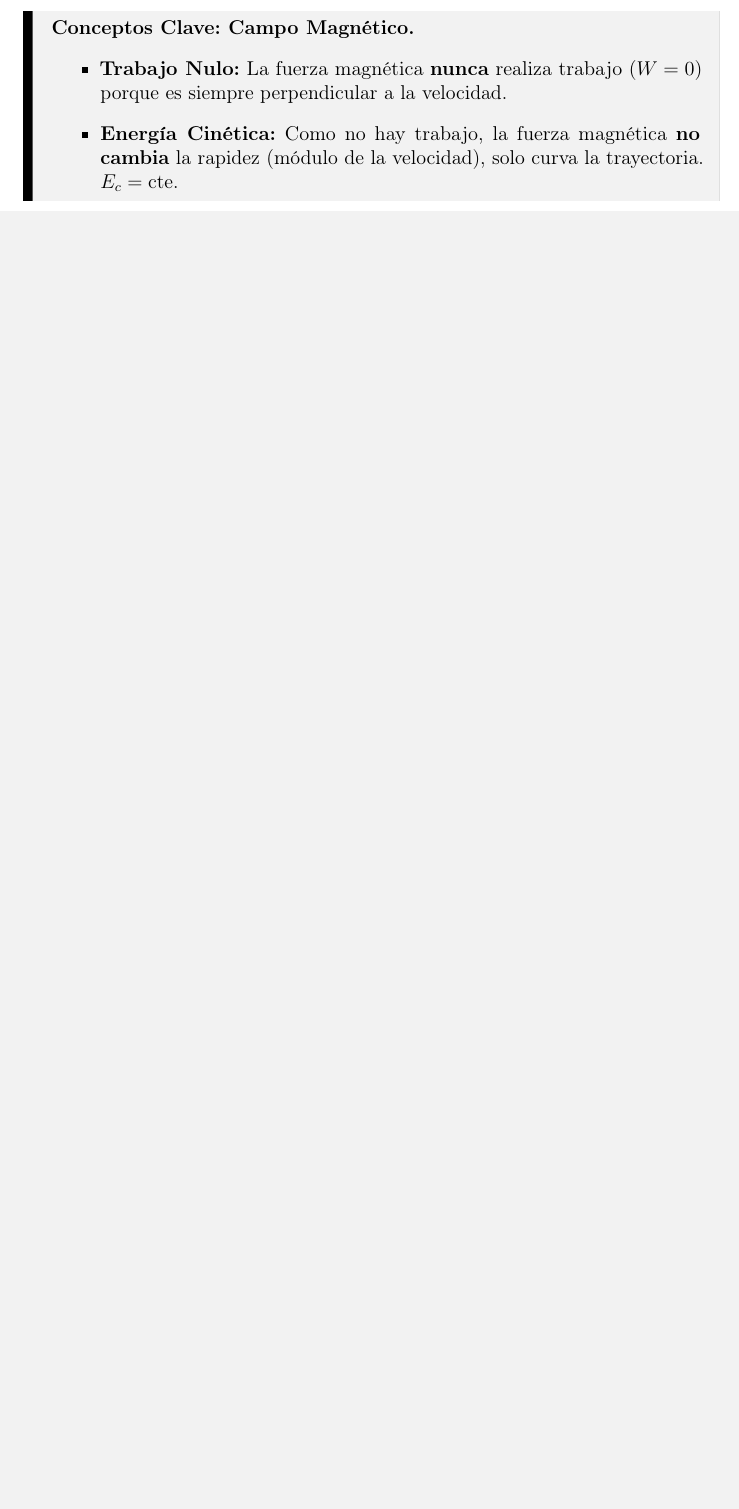
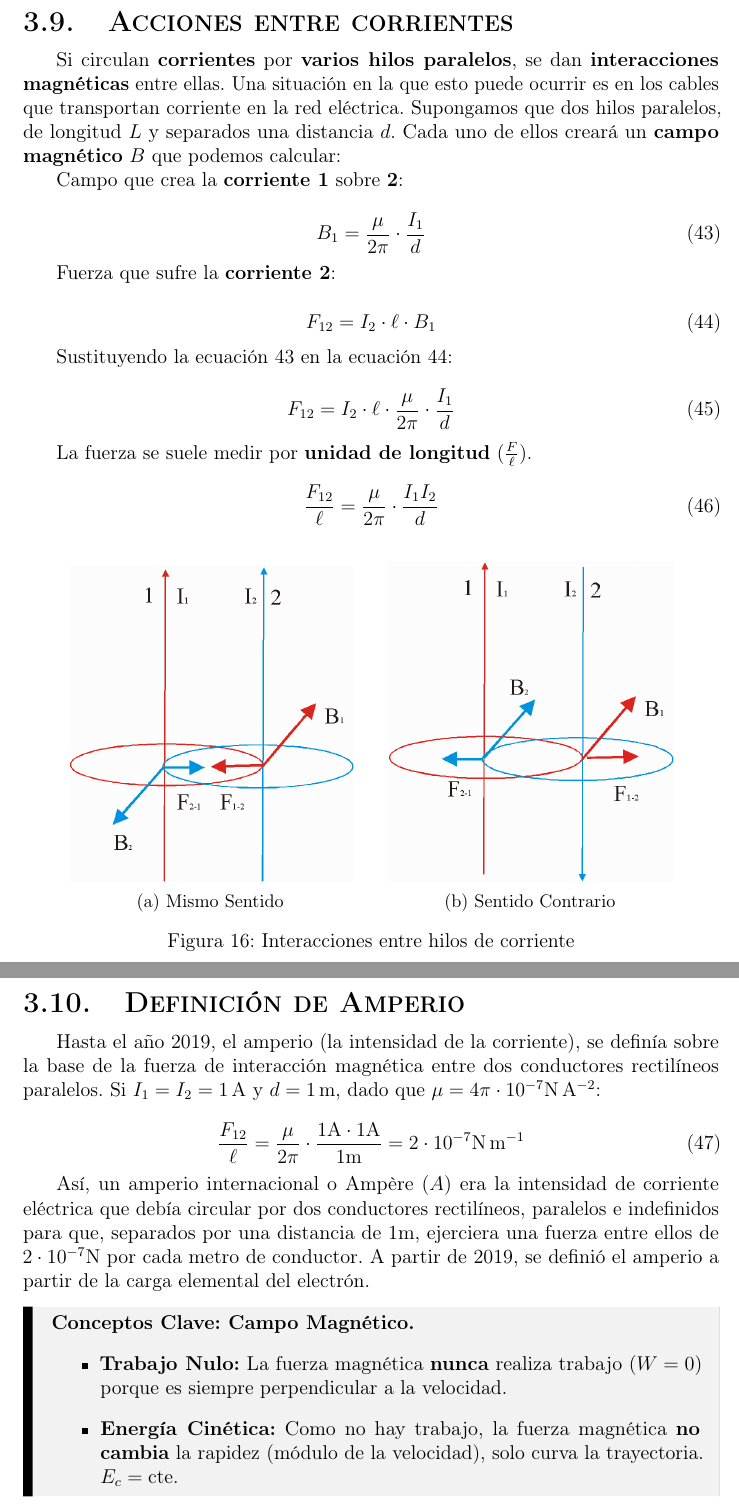
Before and after one commit to manu-snchz/Fisica-2-Bachillerato, a LaTeX document (document.tex): part of page 22 of 23 before the commit and two parts of pages 23 and 24 of 25 after it, the two joined at a grey line, cut at the place of the change, the shorter picture padded with empty space. Compiled offline with pdfLaTeX.

Commit message:
feat: Add new sections on current interactions and Ampere definition, including new figures.

```diff
--- a/document.tex
+++ b/document.tex
@@ -824,3 +826,58 @@ Las líneas de campo son circunferencias \textbf{centradas} en el hilo, que se e
+\subsection{Acciones entre corrientes}
+
+Si circulan \textbf{corrientes} por \textbf{varios hilos paralelos}, se dan \textbf{interacciones magnéticas} entre ellas. Una situación en la que esto puede ocurrir es en los cables que transportan corriente en la red eléctrica. Supongamos que dos hilos paralelos, de longitud $L$ y separados una distancia $d$. Cada uno de ellos creará un \textbf{campo magnético} $B$ que podemos calcular:
+
+Campo que crea la \textbf{corriente 1} sobre \textbf{2}:
+
+\begin{equation}\label{MAGN_CAMPOCREADOHILO1}
+	B_{1} = \frac{\mu}{2\pi} \cdot \frac{I_1}{d}
+\end{equation}
+
+Fuerza que sufre la \textbf{corriente 2}:
+
+\begin{equation}\label{MAGN_FUERZAHILO2}
+	F_{12} = I_2 \cdot \ell \cdot B_1
+\end{equation}
+
+Sustituyendo la ecuación \ref{MAGN_CAMPOCREADOHILO1} en la ecuación \ref{MAGN_FUERZAHILO2}:
+
+\begin{equation}
+	F_{12} = I_2 \cdot \ell \cdot \frac{\mu}{2\pi} \cdot \frac{I_1}{d}
+\end{equation}
+
+La fuerza se suele medir por \textbf{unidad de longitud} ($\frac{F}{\ell}$).
+
+\begin{equation}\label{MAGN_FUERZAPORUNIDADA}
+	\frac{F_{12}}{\ell} = \frac{\mu}{2\pi} \cdot \frac{I_1 I_2}{d}
+\end{equation}
+
+\begin{figure}[H]
+	\centering
+	\begin{subfigure}{0.45\textwidth}
+		\centering
+		\includegraphics[scale=0.25]{MAGN_HILOSINTERACCION.png}
+		\caption{Mismo Sentido}
+		\label{MAGN_MANODERECHA}
+	\end{subfigure}
+	\begin{subfigure}{0.45\textwidth}
+		\centering
+		\includegraphics[scale=0.25]{MAGN_HILOSINTERACCION2.png}
+		\caption{Sentido Contrario}
+		\label{MAGN_SACACORCHOS}
+	\end{subfigure}
+	\caption{Interacciones entre hilos de corriente}
+	\label{MAGN_MANODERECHASACACORCHOS}
+\end{figure}
+
+\subsection{Definición de Amperio}
+
+Hasta el año 2019, el amperio (la intensidad de la corriente), se definía sobre la base de la fuerza de interacción magnética entre dos conductores rectilíneos paralelos. Si $I_1 = I_2 = \SI{1}\ampere$ y $d = \SI{1}\metre$, dado que $\mu = 4 \pi \cdot 10^{-7} \unit{\newton\per\ampere\squared}$:
+
+\begin{equation}
+	\frac{F_{12}}{\ell} = \frac{\mu}{2\pi} \cdot \frac{1 \unit{\ampere} \cdot 1 \unit{\ampere}}{1 \unit{\metre}} = 2 \cdot 10^{-7} \unit{\newton\per\metre}
+\end{equation}
+
+Así, un amperio internacional o Ampère ($A$) era la intensidad de corriente eléctrica que debía circular por dos conductores rectilíneos, paralelos e indefinidos para que, separados por una distancia de $1 \unit{\metre}$, ejerciera una fuerza entre ellos de $2 \cdot 10^{-7} \unit{\newton}$ por cada metro de conductor. A partir de 2019, se definió el amperio a partir de la carga elemental del electrón.
 \begin{mybox}{Conceptos Clave: Campo Magnético}
 	\begin{itemize}
 		\item \textbf{Trabajo Nulo:} La fuerza magnética \textbf{nunca} realiza trabajo ($W=0$) porque es siempre perpendicular a la velocidad.
```
Also changed, not shown: FIGURES/MAGN_HILOSINTERACCION.png (added), FIGURES/MAGN_HILOSINTERACCION2.png (added), document.pdf, document.tex (6 more changed lines), 9 other files.
